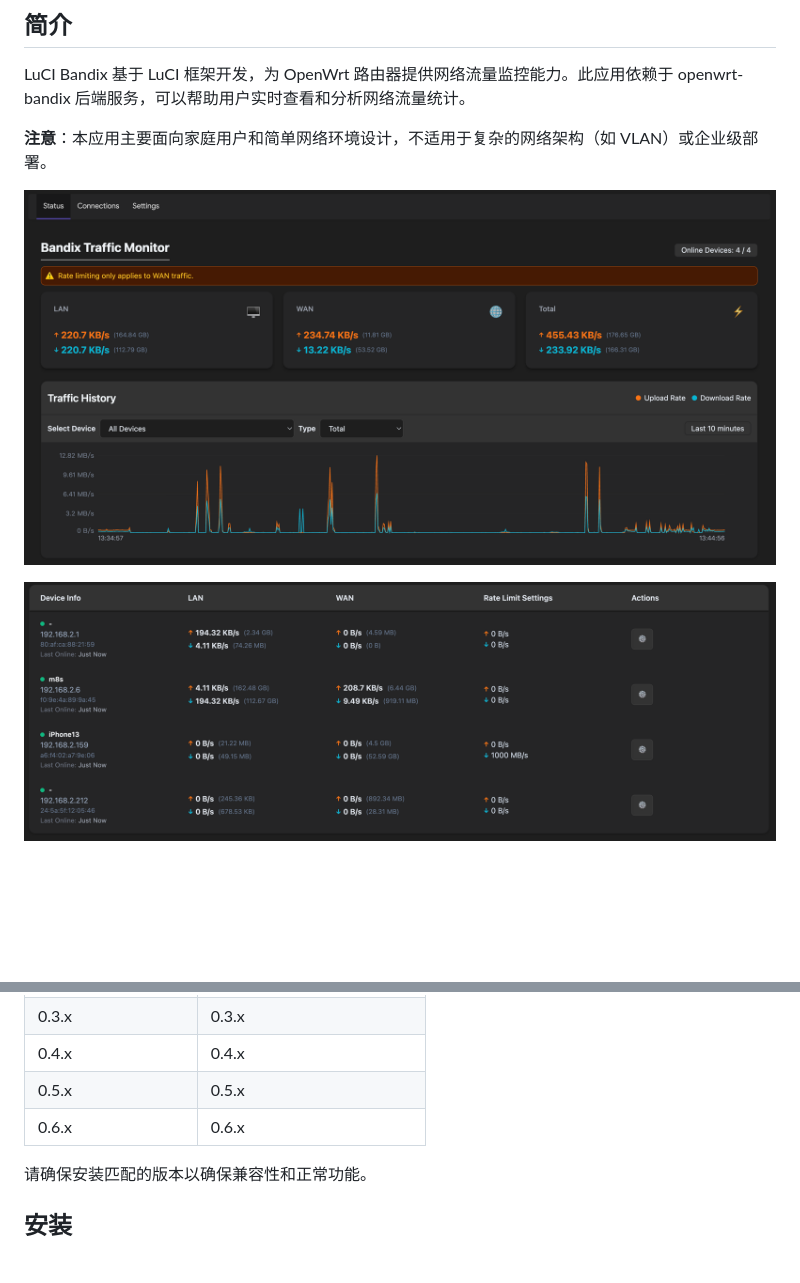
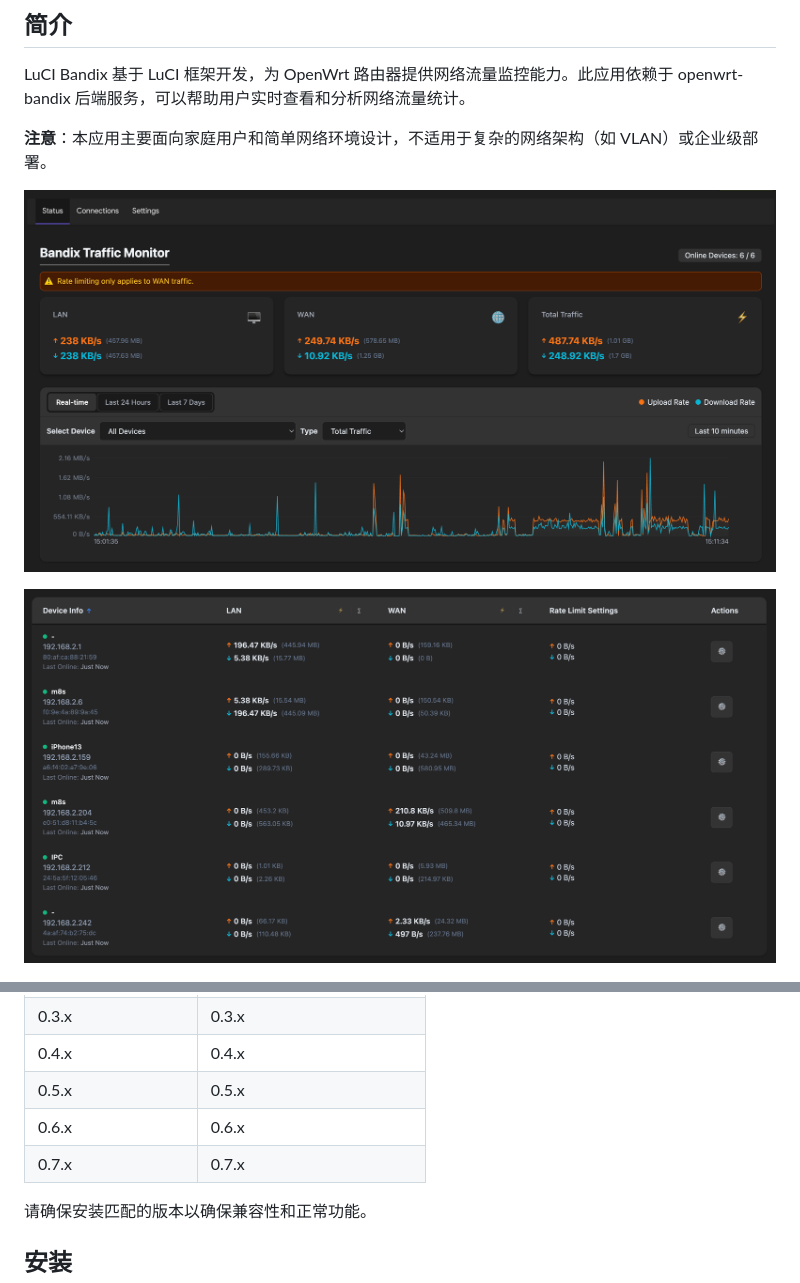
Before and after one commit to timsaya/luci-app-bandix, a Markdown page: README.zh.md, 2 parts joined by grey strips. Rendered like a GitHub page; pictures changed too: docs/images/index-1.png, docs/images/index-2.png; blank space fills up the shorter version.

```diff
--- a/README.zh.md
+++ b/README.zh.md
@@ -66,6 +66,7 @@ luci-app-bandix 需要以下依赖包：
 | 0.4.x               | 0.4.x                   |
 | 0.5.x               | 0.5.x                   |
 | 0.6.x               | 0.6.x                   |
+| 0.7.x               | 0.7.x                   |
 
 请确保安装匹配的版本以确保兼容性和正常功能。
 
```
Also changed, not shown: README.md (+1 -0 lines).
